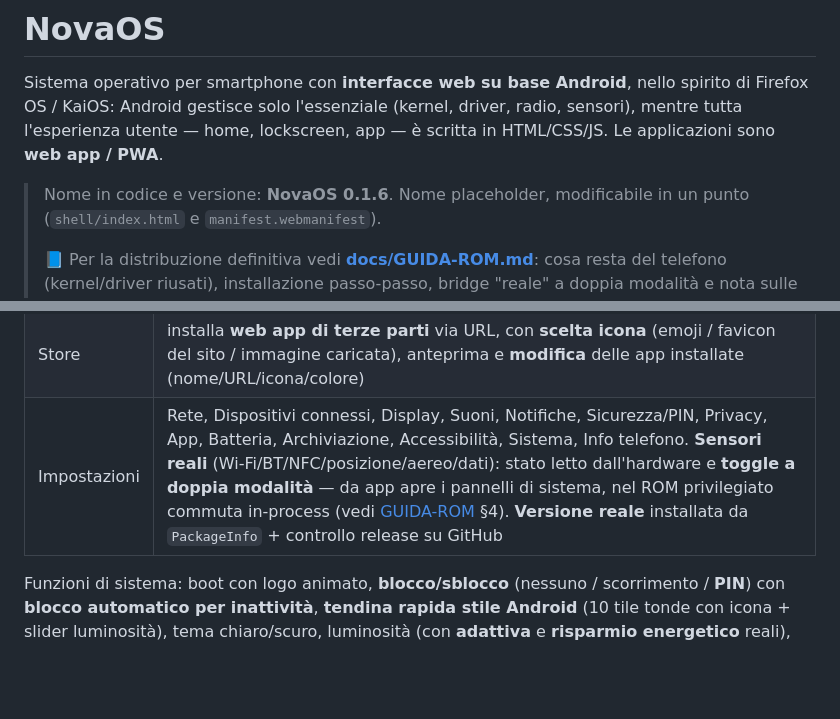
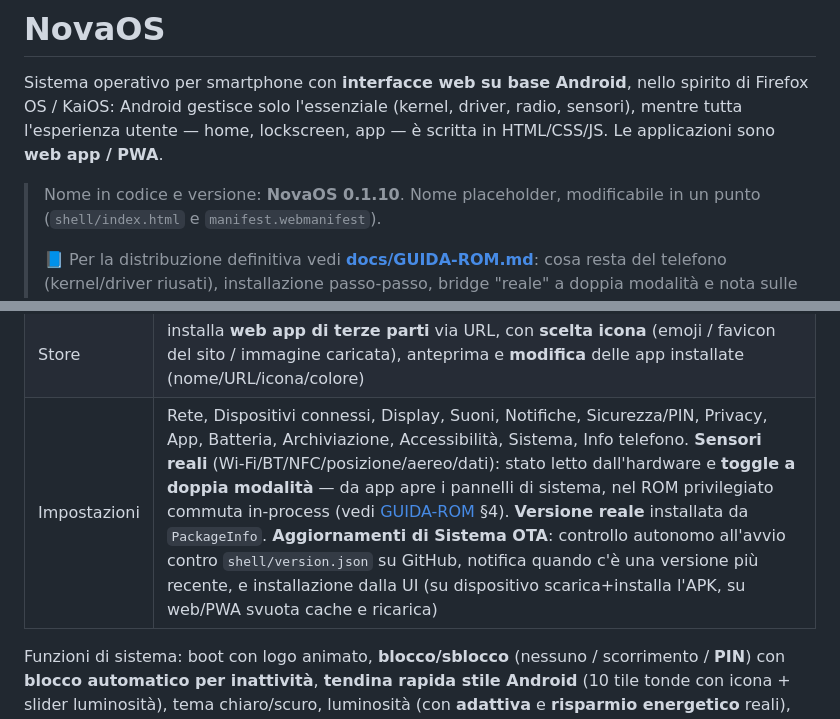
Before and after one commit to RedRider21/NovaOS, a Markdown page: README.md, 2 parts joined by grey strips. Drawn GitHub-style; blank space fills up the shorter version.

Commit message:
README: versione 0.1.10 + Aggiornamenti di Sistema OTA

```diff
--- a/README.md
+++ b/README.md
@@ -5,7 +5,7 @@ spirito di Firefox OS / KaiOS: Android gestisce solo l'essenziale (kernel, drive
 radio, sensori), mentre tutta l'esperienza utente — home, lockscreen, app — è
 scritta in HTML/CSS/JS. Le applicazioni sono **web app / PWA**.
 
-> Nome in codice e versione: **NovaOS 0.1.6**. Nome placeholder,
+> Nome in codice e versione: **NovaOS 0.1.10**. Nome placeholder,
 > modificabile in un punto (`shell/index.html` e `manifest.webmanifest`).
 >
 > 📘 Per la distribuzione definitiva vedi **[docs/GUIDA-ROM.md](docs/GUIDA-ROM.md)**:
@@ -67,7 +67,7 @@ web-phone-os/
 | Calcolatrice | espressioni con operatori |
 | File | gestore file reale: area **"I miei file"** con cartelle e file di testo (**crea/rinomina/sposta/elimina**), **ricerca**, **riepilogo spazio** reale; cartelle intelligenti **Immagini** (foto reali, elimina + apri in Galleria) e **Note** |
 | Store | installa **web app di terze parti** via URL, con **scelta icona** (emoji / favicon del sito / immagine caricata), anteprima e **modifica** delle app installate (nome/URL/icona/colore) |
-| Impostazioni | Rete, Dispositivi connessi, Display, Suoni, Notifiche, Sicurezza/PIN, Privacy, App, Batteria, Archiviazione, Accessibilità, Sistema, Info telefono. **Sensori reali** (Wi-Fi/BT/NFC/posizione/aereo/dati): stato letto dall'hardware e **toggle a doppia modalità** — da app apre i pannelli di sistema, nel ROM privilegiato commuta in-process (vedi [GUIDA-ROM](docs/GUIDA-ROM.md) §4). **Versione reale** installata da `PackageInfo` + controllo release su GitHub |
+| Impostazioni | Rete, Dispositivi connessi, Display, Suoni, Notifiche, Sicurezza/PIN, Privacy, App, Batteria, Archiviazione, Accessibilità, Sistema, Info telefono. **Sensori reali** (Wi-Fi/BT/NFC/posizione/aereo/dati): stato letto dall'hardware e **toggle a doppia modalità** — da app apre i pannelli di sistema, nel ROM privilegiato commuta in-process (vedi [GUIDA-ROM](docs/GUIDA-ROM.md) §4). **Versione reale** installata da `PackageInfo`. **Aggiornamenti di Sistema OTA**: controllo autonomo all'avvio contro `shell/version.json` su GitHub, notifica quando c'è una versione più recente, e installazione dalla UI (su dispositivo scarica+installa l'APK, su web/PWA svuota cache e ricarica) |
 
 Funzioni di sistema: boot con logo animato, **blocco/sblocco** (nessuno / scorrimento
 / **PIN**) con **blocco automatico per inattività**, **tendina rapida stile Android**
```
